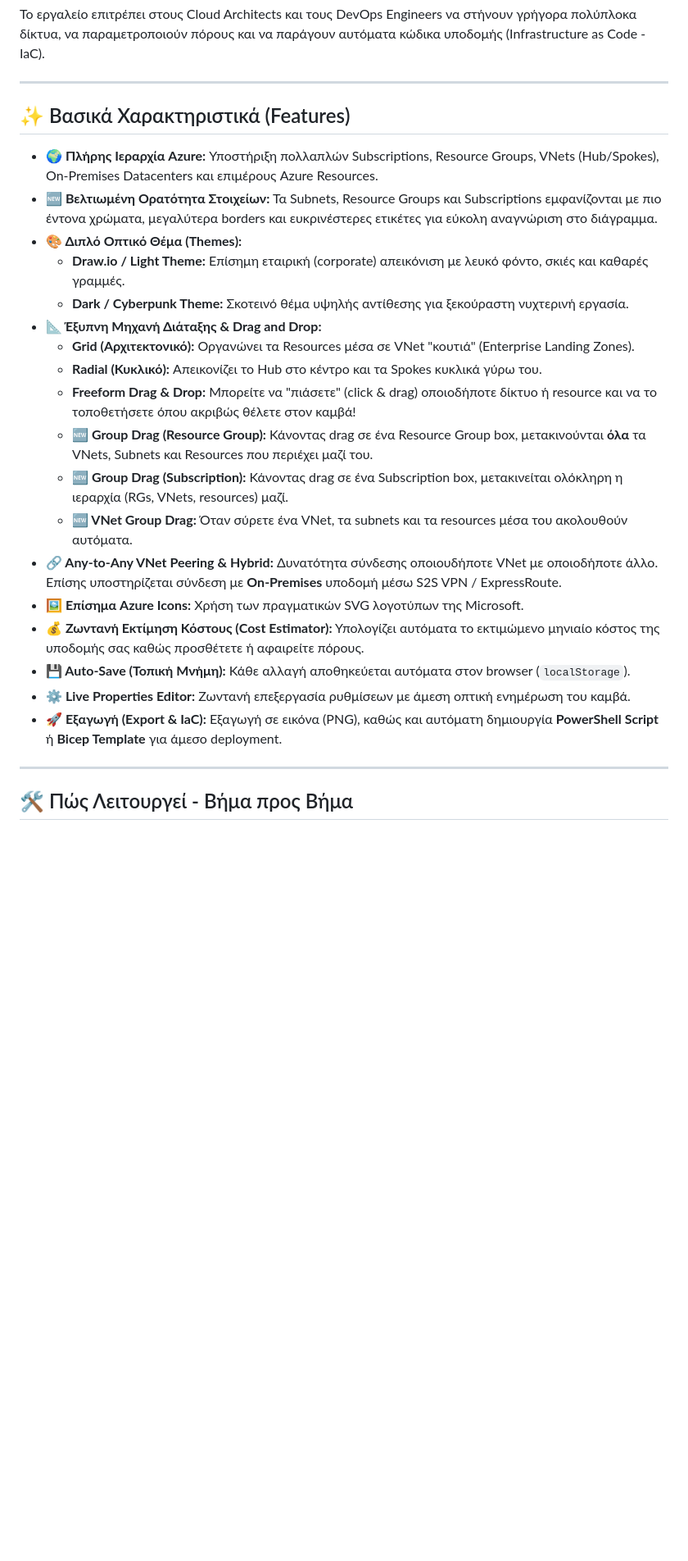
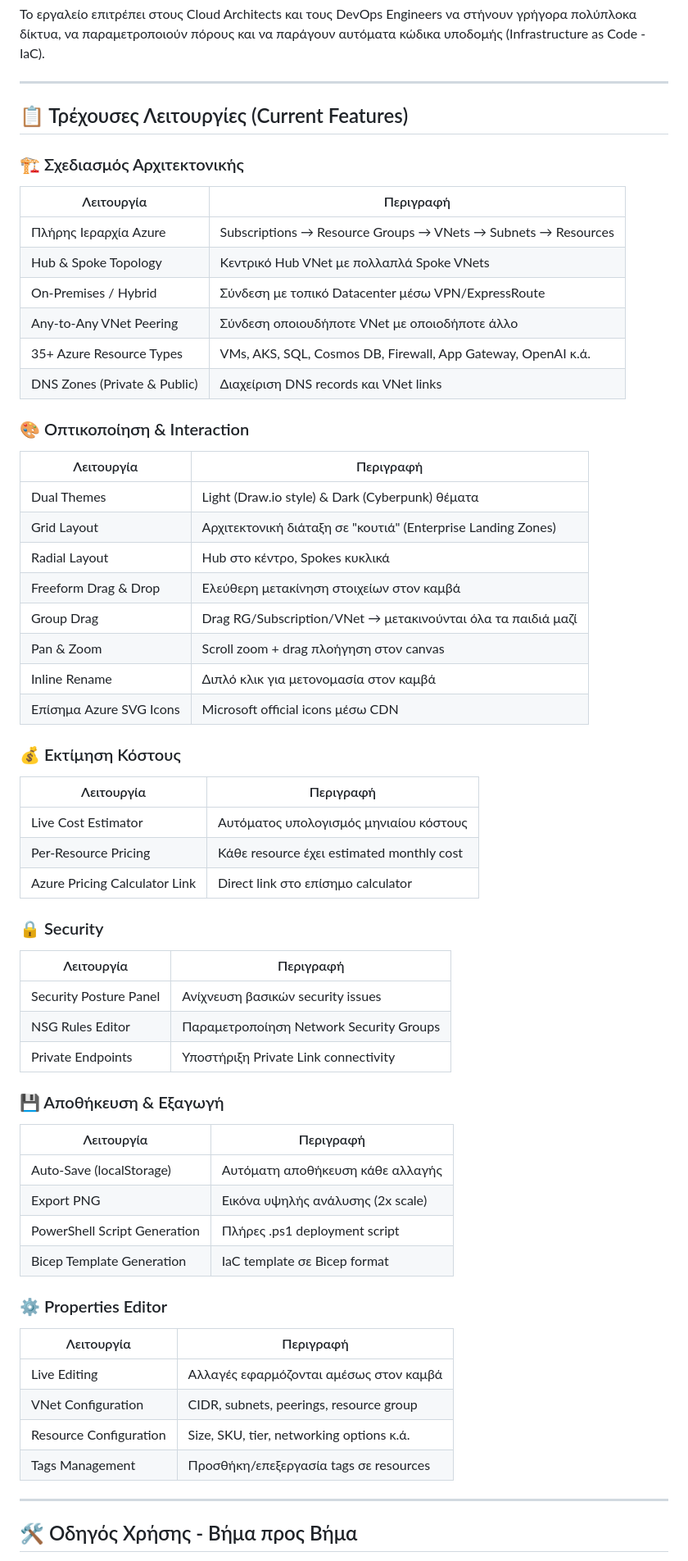
Before and after one commit to iioannidis94/azureTopology, a Markdown page: README.md, the part around one of its changes. Shown at 82% size. Rendered like a GitHub page; blank space fills up the shorter version.

```diff
--- a/README.md
+++ b/README.md
@@ -6,28 +6,61 @@
 
 ---
 
-## ✨ Βασικά Χαρακτηριστικά (Features)
+## 📋 Τρέχουσες Λειτουργίες (Current Features)
 
-*   **🌍 Πλήρης Ιεραρχία Azure:** Υποστήριξη πολλαπλών Subscriptions, Resource Groups, VNets (Hub/Spokes), On-Premises Datacenters και επιμέρους Azure Resources.
-*   **🆕 Βελτιωμένη Ορατότητα Στοιχείων:** Τα Subnets, Resource Groups και Subscriptions εμφανίζονται με πιο έντονα χρώματα, μεγαλύτερα borders και ευκρινέστερες ετικέτες για εύκολη αναγνώριση στο διάγραμμα.
-*   **🎨 Διπλό Οπτικό Θέμα (Themes):**
-    *   **Draw.io / Light Theme:** Επίσημη εταιρική (corporate) απεικόνιση με λευκό φόντο, σκιές και καθαρές γραμμές.
-    *   **Dark / Cyberpunk Theme:** Σκοτεινό θέμα υψηλής αντίθεσης για ξεκούραστη νυχτερινή εργασία.
-*   **📐 Έξυπνη Μηχανή Διάταξης & Drag and Drop:**
-    *   **Grid (Αρχιτεκτονικό):** Οργανώνει τα Resources μέσα σε VNet "κουτιά" (Enterprise Landing Zones).
-    *   **Radial (Κυκλικό):** Απεικονίζει το Hub στο κέντρο και τα Spokes κυκλικά γύρω του.
-    *   **Freeform Drag & Drop:** Μπορείτε να "πιάσετε" (click & drag) οποιοδήποτε δίκτυο ή resource και να το τοποθετήσετε όπου ακριβώς θέλετε στον καμβά!
-    *   **🆕 Group Drag (Resource Group):** Κάνοντας drag σε ένα Resource Group box, μετακινούνται **όλα** τα VNets, Subnets και Resources που περιέχει μαζί του.
-    *   **🆕 Group Drag (Subscription):** Κάνοντας drag σε ένα Subscription box, μετακινείται ολόκληρη η ιεραρχία (RGs, VNets, resources) μαζί.
-    *   **🆕 VNet Group Drag:** Όταν σύρετε ένα VNet, τα subnets και τα resources μέσα του ακολουθούν αυτόματα.
-*   **🔗 Any-to-Any VNet Peering & Hybrid:** Δυνατότητα σύνδεσης οποιουδήποτε VNet με οποιοδήποτε άλλο. Επίσης υποστηρίζεται σύνδεση με **On-Premises** υποδομή μέσω S2S VPN / ExpressRoute.
-*   **🖼️ Επίσημα Azure Icons:** Χρήση των πραγματικών SVG λογοτύπων της Microsoft.
-*   **💰 Ζωντανή Εκτίμηση Κόστους (Cost Estimator):** Υπολογίζει αυτόματα το εκτιμώμενο μηνιαίο κόστος της υποδομής σας καθώς προσθέτετε ή αφαιρείτε πόρους.
-*   **💾 Auto-Save (Τοπική Μνήμη):** Κάθε αλλαγή αποθηκεύεται αυτόματα στον browser (`localStorage`).
-*   **⚙️ Live Properties Editor:** Ζωντανή επεξεργασία ρυθμίσεων με άμεση οπτική ενημέρωση του καμβά.
-*   **🚀 Εξαγωγή (Export & IaC):** Εξαγωγή σε εικόνα (PNG), καθώς και αυτόματη δημιουργία **PowerShell Script** ή **Bicep Template** για άμεσο deployment.
+### 🏗️ Σχεδιασμός Αρχιτεκτονικής
+| Λειτουργία | Περιγραφή |
+|------------|-----------|
+| Πλήρης Ιεραρχία Azure | Subscriptions → Resource Groups → VNets → Subnets → Resources |
+| Hub & Spoke Topology | Κεντρικό Hub VNet με πολλαπλά Spoke VNets |
+| On-Premises / Hybrid | Σύνδεση με τοπικό Datacenter μέσω VPN/ExpressRoute |
+| Any-to-Any VNet Peering | Σύνδεση οποιουδήποτε VNet με οποιοδήποτε άλλο |
+| 35+ Azure Resource Types | VMs, AKS, SQL, Cosmos DB, Firewall, App Gateway, OpenAI κ.ά. |
+| DNS Zones (Private & Public) | Διαχείριση DNS records και VNet links |
+
+### 🎨 Οπτικοποίηση & Interaction
+| Λειτουργία | Περιγραφή |
+|------------|-----------|
+| Dual Themes | Light (Draw.io style) & Dark (Cyberpunk) θέματα |
+| Grid Layout | Αρχιτεκτονική διάταξη σε "κουτιά" (Enterprise Landing Zones) |
+| Radial Layout | Hub στο κέντρο, Spokes κυκλικά |
+| Freeform Drag & Drop | Ελεύθερη μετακίνηση στοιχείων στον καμβά |
+| Group Drag | Drag RG/Subscription/VNet → μετακινούνται όλα τα παιδιά μαζί |
+| Pan & Zoom | Scroll zoom + drag πλοήγηση στον canvas |
+| Inline Rename | Διπλό κλικ για μετονομασία στον καμβά |
+| Επίσημα Azure SVG Icons | Microsoft official icons μέσω CDN |
+
+### 💰 Εκτίμηση Κόστους
+| Λειτουργία | Περιγραφή |
+|------------|-----------|
+| Live Cost Estimator | Αυτόματος υπολογισμός μηνιαίου κόστους |
+| Per-Resource Pricing | Κάθε resource έχει estimated monthly cost |
+| Azure Pricing Calculator Link | Direct link στο επίσημο calculator |
+
+### 🔒 Security
+| Λειτουργία | Περιγραφή |
+|------------|-----------|
+| Security Posture Panel | Ανίχνευση βασικών security issues |
+| NSG Rules Editor | Παραμετροποίηση Network Security Groups |
+| Private Endpoints | Υποστήριξη Private Link connectivity |
+
+### 💾 Αποθήκευση & Εξαγωγή
+| Λειτουργία | Περιγραφή |
+|------------|-----------|
+| Auto-Save (localStorage) | Αυτόματη αποθήκευση κάθε αλλαγής |
+| Export PNG | Εικόνα υψηλής ανάλυσης (2x scale) |
+| PowerShell Script Generation | Πλήρες .ps1 deployment script |
+| Bicep Template Generation | IaC template σε Bicep format |
+
+### ⚙️ Properties Editor
+| Λειτουργία | Περιγραφή |
+|------------|-----------|
+| Live Editing | Αλλαγές εφαρμόζονται αμέσως στον καμβά |
+| VNet Configuration | CIDR, subnets, peerings, resource group |
+| Resource Configuration | Size, SKU, tier, networking options κ.ά. |
+| Tags Management | Προσθήκη/επεξεργασία tags σε resources |
 
 ---
 
-## 🛠️ Πώς Λειτουργεί - Βήμα προς Βήμα
+## 🛠️ Οδηγός Χρήσης - Βήμα προς Βήμα
 
```
Also changed, not shown: other parts of README.md (+138 -30 lines), tobeupdate.md (added, +171 -0 lines).
